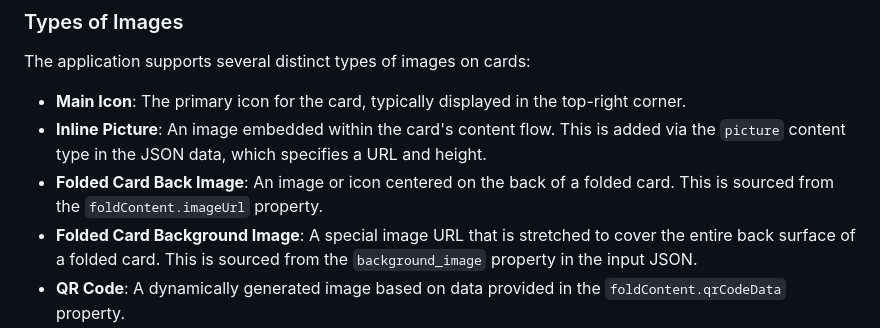
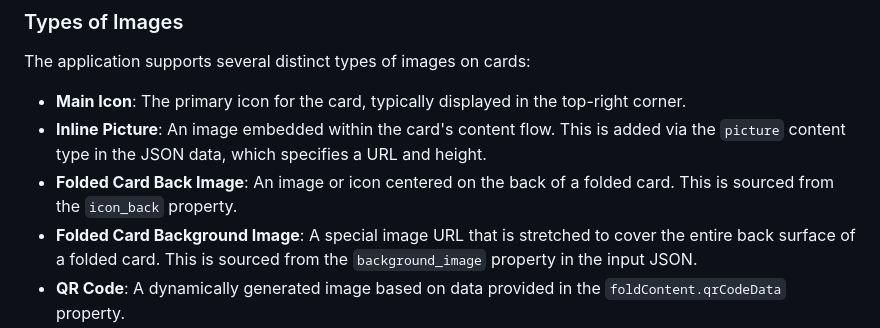
Before and after one commit to creuzerm/ttrpgThermalCardMaker, a Markdown page: AGENTS.md, the part around the change. Drawn GitHub-style.

Commit message:
Update AGENTS.md
Co-authored-by: gemini-code-assist[bot] <176961590+gemini-code-assist[bot]@users.noreply.github.com>

```diff
--- a/AGENTS.md
+++ b/AGENTS.md
@@ -204,7 +204,7 @@ The application supports several distinct types of images on cards:
 
 *   **Main Icon**: The primary icon for the card, typically displayed in the top-right corner.
 *   **Inline Picture**: An image embedded within the card's content flow. This is added via the `picture` content type in the JSON data, which specifies a URL and height.
-*   **Folded Card Back Image**: An image or icon centered on the back of a folded card. This is sourced from the `foldContent.imageUrl` property.
+*   **Folded Card Back Image**: An image or icon centered on the back of a folded card. This is sourced from the `icon_back` property.
 *   **Folded Card Background Image**: A special image URL that is stretched to cover the entire back surface of a folded card. This is sourced from the `background_image` property in the input JSON.
 *   **QR Code**: A dynamically generated image based on data provided in the `foldContent.qrCodeData` property.
 
```
